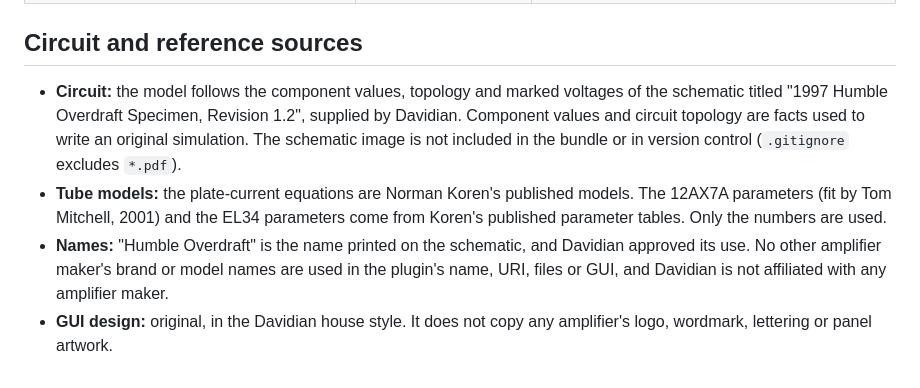
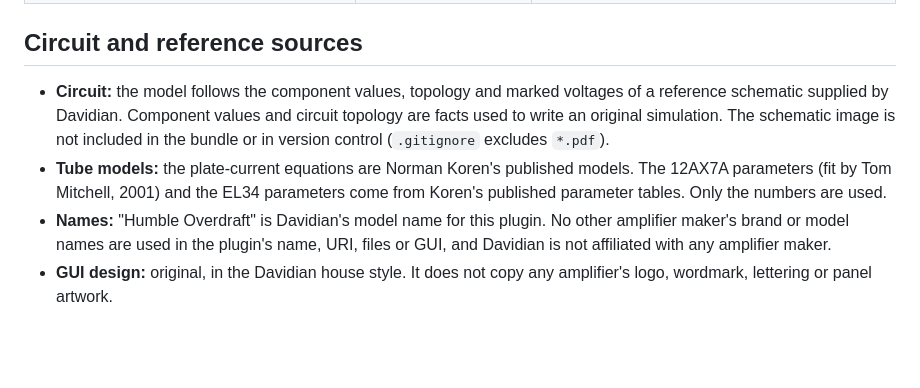
Before and after one commit to evadavevadave/davidian-humble-overdraft, a Markdown page: NOTICE.md, the part around the change. GitHub-like rendering; blank space fills up the shorter version.

```diff
--- a/NOTICE.md
+++ b/NOTICE.md
@@ -62,7 +62,7 @@ VST is a registered trademark of Steinberg Media Technologies GmbH. "VST3" names
 
 ## Circuit and reference sources
 
-- **Circuit:** the model follows the component values, topology and marked voltages of the schematic titled "1997 Humble Overdraft Specimen, Revision 1.2", supplied by Davidian. Component values and circuit topology are facts used to write an original simulation. The schematic image is not included in the bundle or in version control (`.gitignore` excludes `*.pdf`).
+- **Circuit:** the model follows the component values, topology and marked voltages of a reference schematic supplied by Davidian. Component values and circuit topology are facts used to write an original simulation. The schematic image is not included in the bundle or in version control (`.gitignore` excludes `*.pdf`).
 - **Tube models:** the plate-current equations are Norman Koren's published models. The 12AX7A parameters (fit by Tom Mitchell, 2001) and the EL34 parameters come from Koren's published parameter tables. Only the numbers are used.
-- **Names:** "Humble Overdraft" is the name printed on the schematic, and Davidian approved its use. No other amplifier maker's brand or model names are used in the plugin's name, URI, files or GUI, and Davidian is not affiliated with any amplifier maker.
+- **Names:** "Humble Overdraft" is Davidian's model name for this plugin. No other amplifier maker's brand or model names are used in the plugin's name, URI, files or GUI, and Davidian is not affiliated with any amplifier maker.
 - **GUI design:** original, in the Davidian house style. It does not copy any amplifier's logo, wordmark, lettering or panel artwork.
```
Also changed, not shown: README.md (+1 -1 lines), docs/release-notes.md (+1 -1 lines), docs/gui.png, 3 other files.
